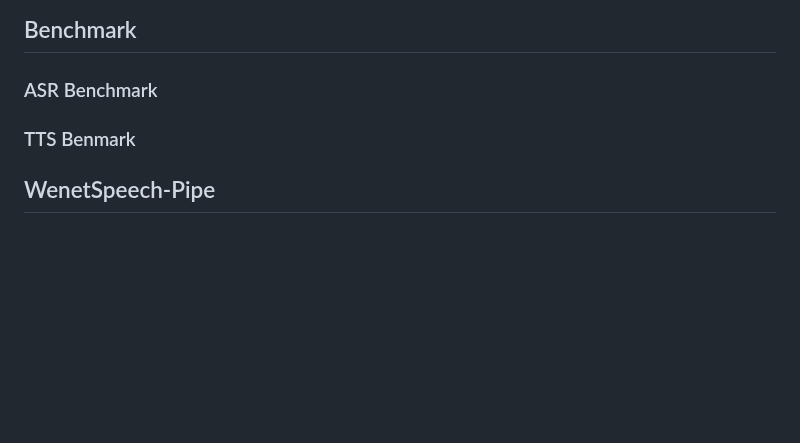
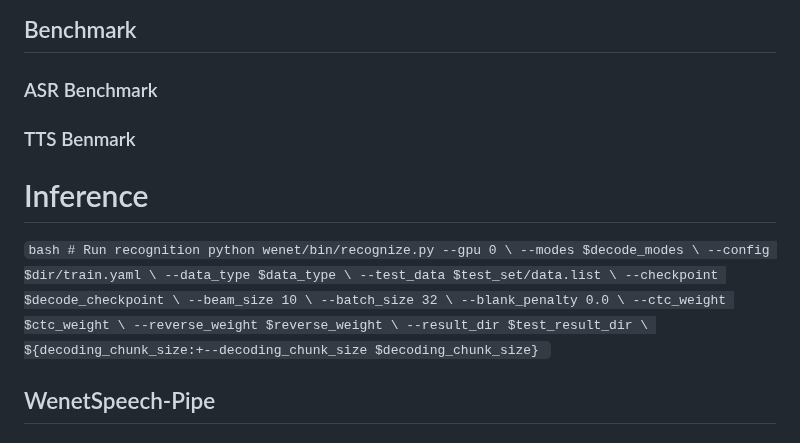
Before and after one commit to llh666521/WenetSpeech-Yue, a Markdown page: README.md, the part around the change. Drawn GitHub-style; blank space fills up the shorter version.

````diff
--- a/README.md
+++ b/README.md
@@ -91,6 +91,9 @@ This is the official repository 👑 for the WenetSpeech-Yue dataset and the sou
 
 ### TTS Benmark
 
+# Inference
+```bash # Run recognition python wenet/bin/recognize.py --gpu 0 \ --modes $decode_modes \ --config $dir/train.yaml \ --data_type $data_type \ --test_data $test_set/data.list \ --checkpoint $decode_checkpoint \ --beam_size 10 \ --batch_size 32 \ --blank_penalty 0.0 \ --ctc_weight $ctc_weight \ --reverse_weight $reverse_weight \ --result_dir $test_result_dir \ ${decoding_chunk_size:+--decoding_chunk_size $decoding_chunk_size} ```
+
 ## WenetSpeech-Pipe
 ### Audio Collection
 Audio Collection includes domain definition, audio crawling and VAD.
````
